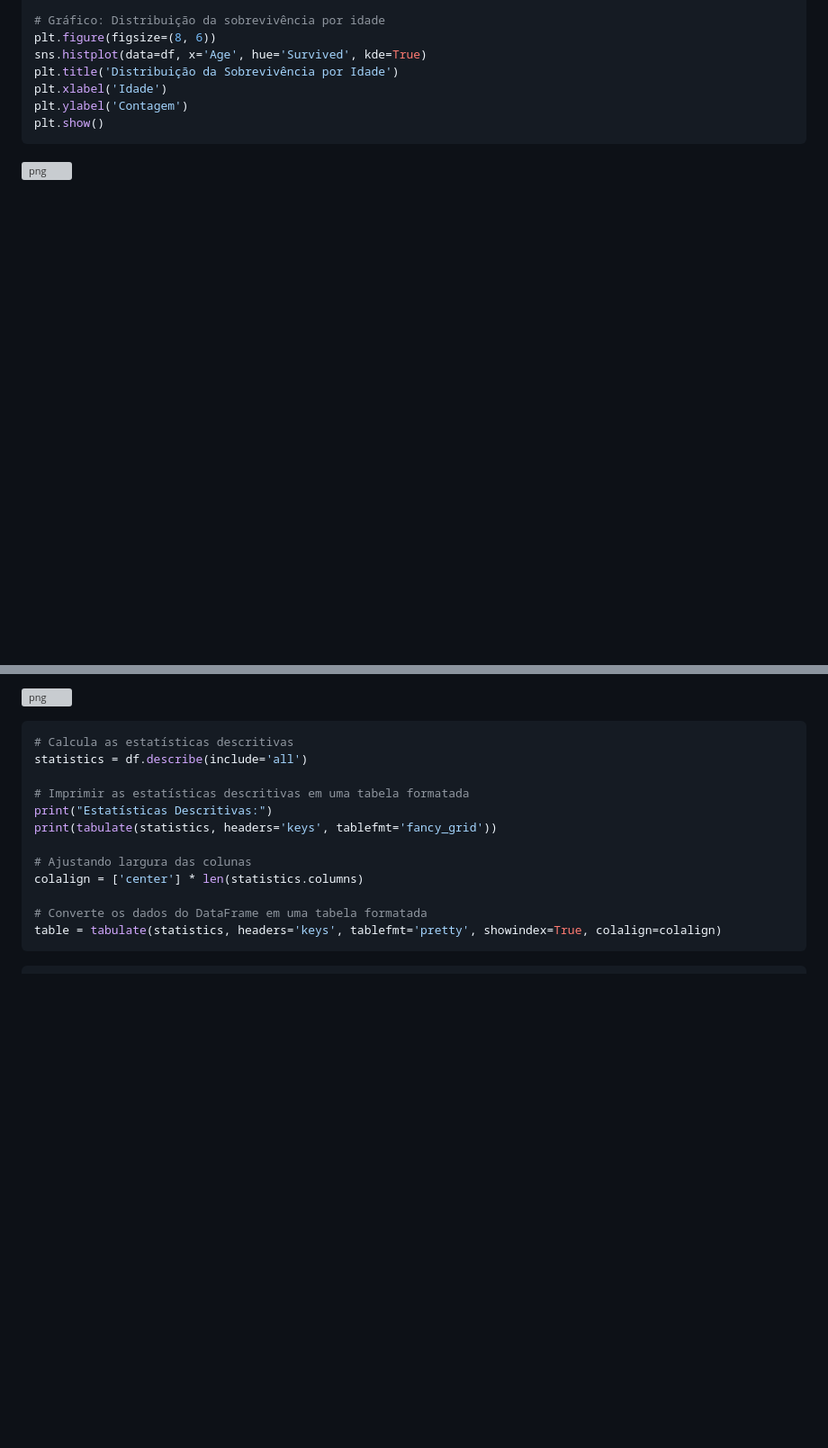
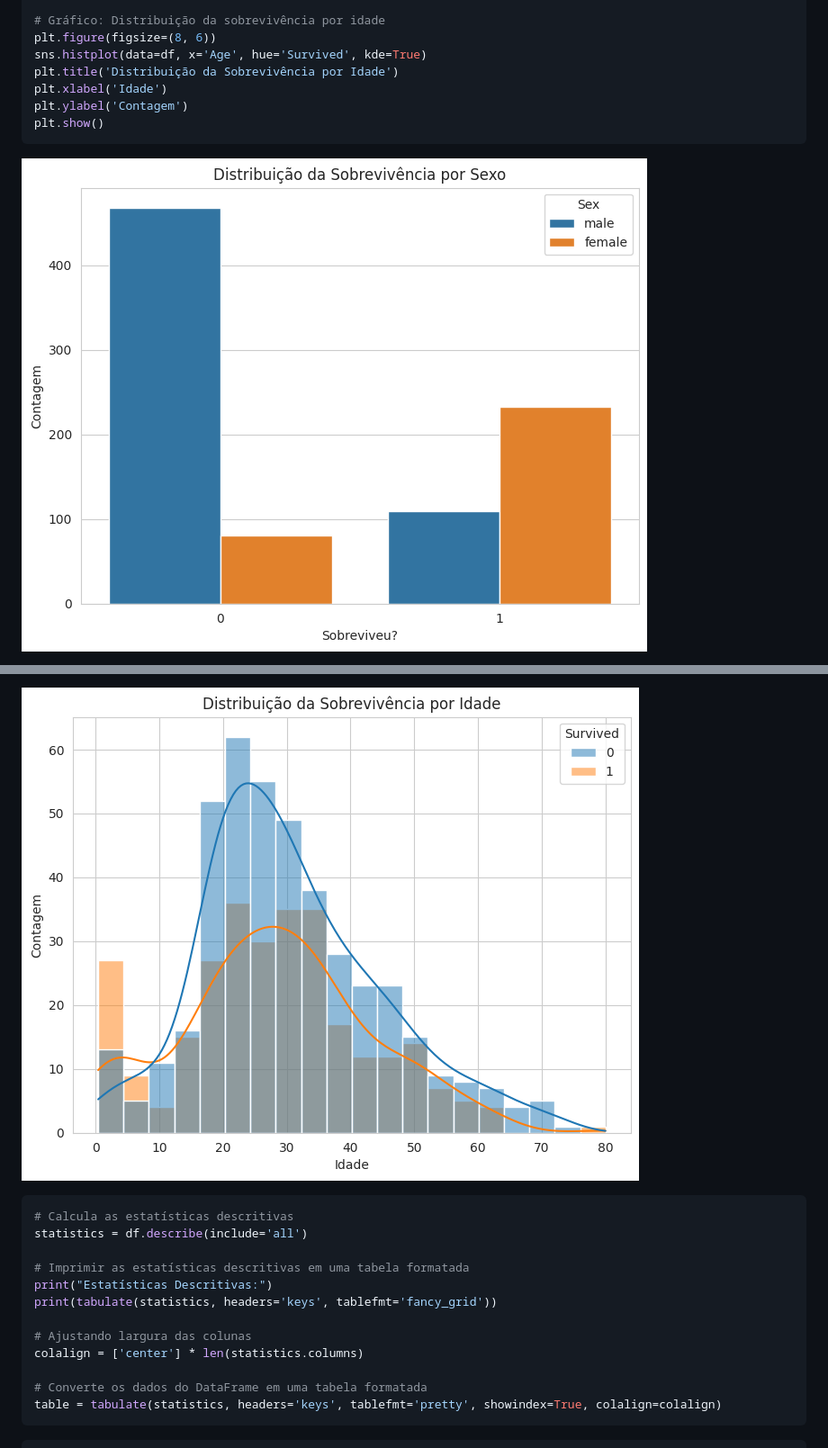
Before and after one commit to ICEI-PUC-Minas-PMV-SI/pmv-si-2024-1-pe7-t1-titanicsurvivalprediction_ex7-g1, a Markdown page: docs/notebook_grupo1.md, 2 parts joined by grey strips. Shown at 90% size. Drawn GitHub-style; blank space fills up the shorter version; grey boxes are pictures that could not be loaded.

```diff
--- a/docs/notebook_grupo1.md
+++ b/docs/notebook_grupo1.md
@@ -364,7 +364,7 @@ plt.show()
 
 
 
-![png](output_7_0.png)
+![](/docs/img/output_7_0.png)
 
 
 
@@ -376,7 +376,7 @@ plt.show()
 
 
 
-![png](output_7_2.png)
+![](/docs/img/output_7_2.png)
 
 
 
```
Also changed, not shown: other parts of docs/notebook_grupo1.md (+1 -1 lines).
